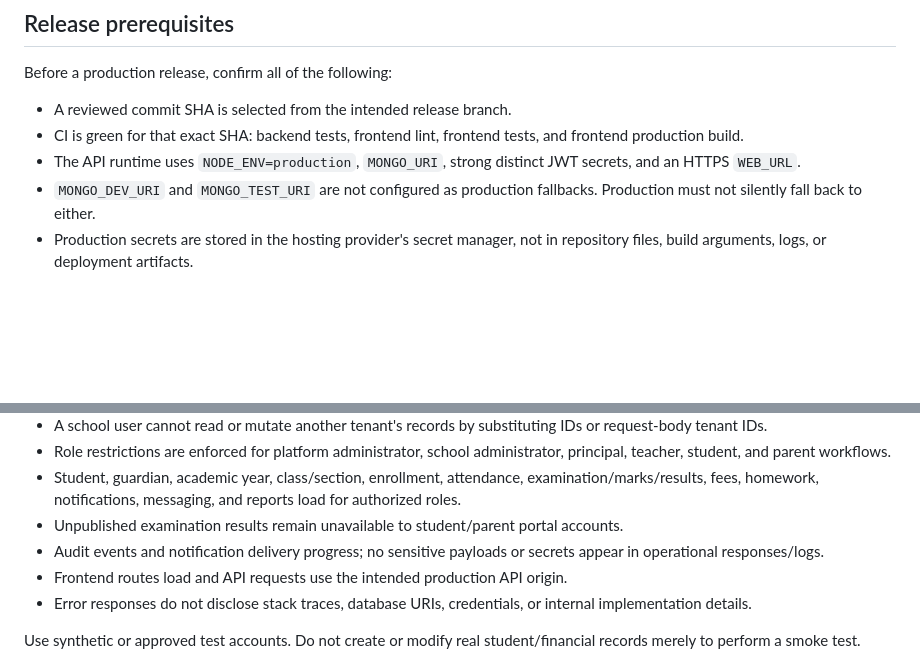
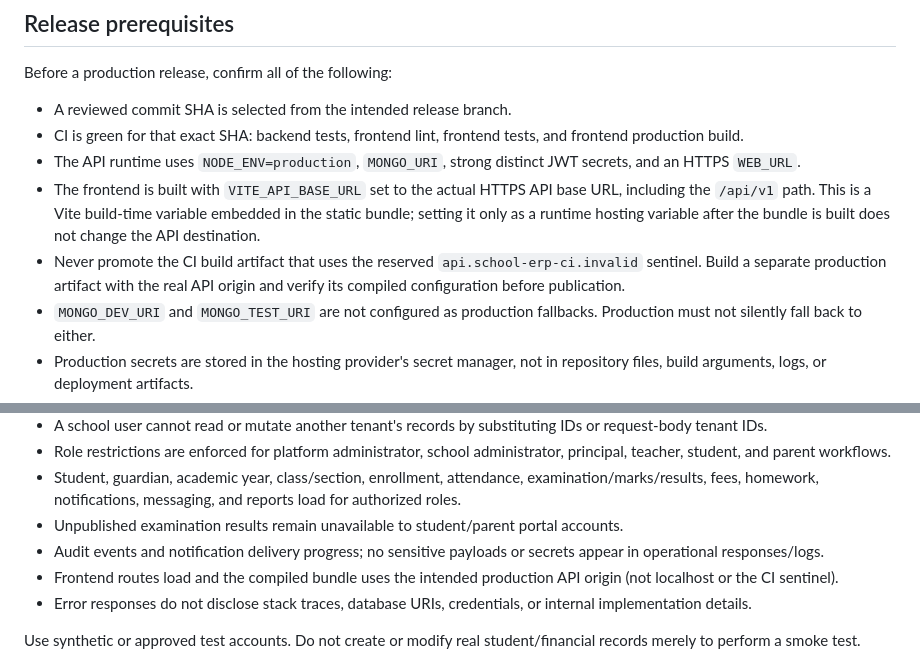
Before and after one commit to meesamriyaz-cyber/school-erp, a Markdown page: docs/production-deployment-runbook.md, 2 parts joined by grey strips. GitHub-like rendering; blank space fills up the shorter version.

Commit message:
Document production frontend API origin requirements

```diff
--- a/docs/production-deployment-runbook.md
+++ b/docs/production-deployment-runbook.md
@@ -15,6 +15,8 @@ Before a production release, confirm all of the following:
 - A reviewed commit SHA is selected from the intended release branch.
 - CI is green for that exact SHA: backend tests, frontend lint, frontend tests, and frontend production build.
 - The API runtime uses `NODE_ENV=production`, `MONGO_URI`, strong distinct JWT secrets, and an HTTPS `WEB_URL`.
+- The frontend is built with `VITE_API_BASE_URL` set to the actual HTTPS API base URL, including the `/api/v1` path. This is a Vite build-time variable embedded in the static bundle; setting it only as a runtime hosting variable after the bundle is built does not change the API destination.
+- Never promote the CI build artifact that uses the reserved `api.school-erp-ci.invalid` sentinel. Build a separate production artifact with the real API origin and verify its compiled configuration before publication.
 - `MONGO_DEV_URI` and `MONGO_TEST_URI` are not configured as production fallbacks. Production must not silently fall back to either.
 - Production secrets are stored in the hosting provider's secret manager, not in repository files, build arguments, logs, or deployment artifacts.
 - The production MongoDB cluster supports transactions and has the approved backup/PITR controls described in [backup-recovery-runbook.md](./backup-recovery-runbook.md).
@@ -50,7 +52,7 @@ Before a production release, confirm all of the following:
 - Student, guardian, academic year, class/section, enrollment, attendance, examination/marks/results, fees, homework, notifications, messaging, and reports load for authorized roles.
 - Unpublished examination results remain unavailable to student/parent portal accounts.
 - Audit events and notification delivery progress; no sensitive payloads or secrets appear in operational responses/logs.
-- Frontend routes load and API requests use the intended production API origin.
+- Frontend routes load and the compiled bundle uses the intended production API origin (not localhost or the CI sentinel).
 - Error responses do not disclose stack traces, database URIs, credentials, or internal implementation details.
 
 Use synthetic or approved test accounts. Do not create or modify real student/financial records merely to perform a smoke test.
```
